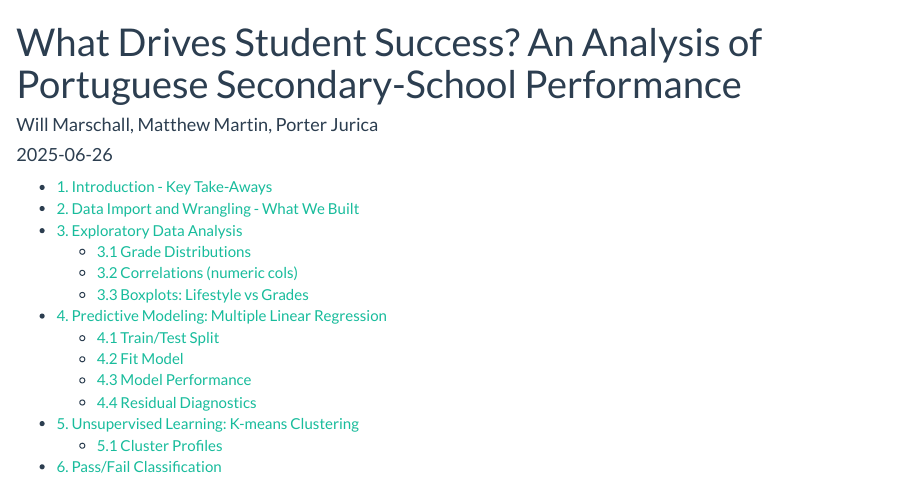
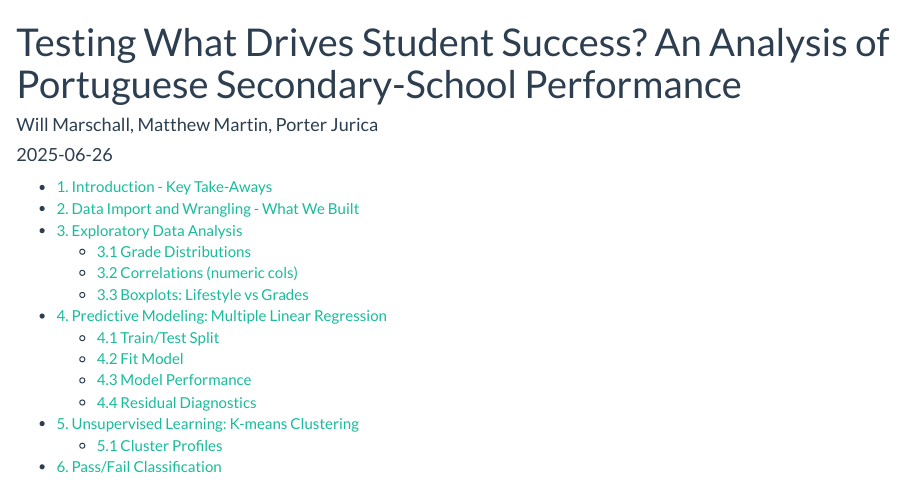
Before and after one commit to willdm1/3150-Final-Project, an R Markdown document (Base.Rmd): the page in a window 1100 px wide, from its top. Rendered offline with R 4.5, knitr and Pandoc, with nearby package versions; some code elsewhere in the file could not run offline; column names are cleaned by a stand-in for the janitor package.

Commit message:
Update Base.Rmd

```diff
--- a/Base.Rmd
+++ b/Base.Rmd
@@ -1,5 +1,5 @@
 ---
-title: "What Drives Student Success?
+title: "Testing What Drives Student Success?
 An Analysis of Portuguese Secondary-School Performance"
 author: "Will Marschall, Matthew Martin, Porter Jurica"
 date: "`r Sys.Date()`"
```
